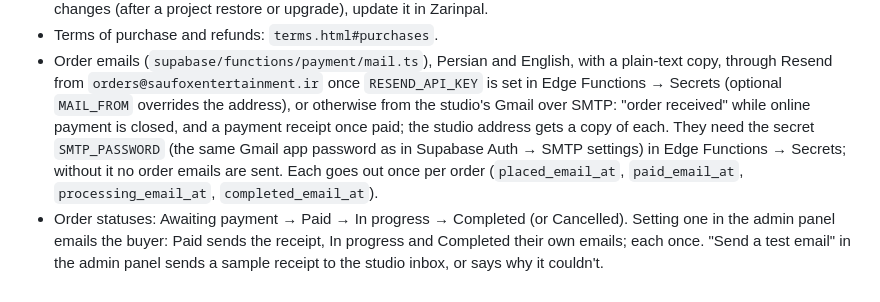
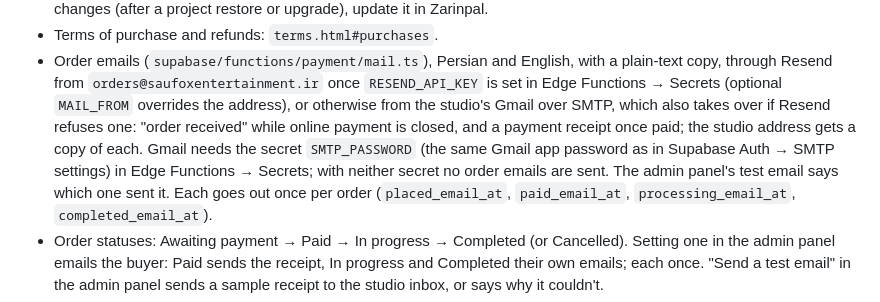
Before and after one commit to thexfoxy/ORG.SauFox, a Markdown page: README.md, the part around the change. Drawn GitHub-style.

Commit message:
README: note the Gmail fallback for order emails
Co-Authored-By: Claude Opus 5.5 <noreply@anthropic.com>
Claude-Session: https://claude.ai/code/session_01YF7TKpZrfXGtHemSirEq4W

```diff
--- a/README.md
+++ b/README.md
@@ -161,11 +161,13 @@ up. Signed-out visitors log in first and come back to the checkout.
   English, with a plain-text copy, through Resend from
   `orders@saufoxentertainment.ir` once `RESEND_API_KEY` is set in Edge
   Functions → Secrets (optional `MAIL_FROM` overrides the address), or
-  otherwise from the studio's Gmail over SMTP: "order received" while online
-  payment is closed, and a payment receipt once paid; the studio address
-  gets a copy of each. They need the secret `SMTP_PASSWORD` (the same Gmail
-  app password as in Supabase Auth → SMTP settings) in Edge Functions →
-  Secrets; without it no order emails are sent. Each goes out once per
+  otherwise from the studio's Gmail over SMTP, which also takes over if
+  Resend refuses one: "order received" while online payment is closed, and
+  a payment receipt once paid; the studio address gets a copy of each.
+  Gmail needs the secret `SMTP_PASSWORD` (the same Gmail app password as in
+  Supabase Auth → SMTP settings) in Edge Functions → Secrets; with neither
+  secret no order emails are sent. The admin panel's test email says which
+  one sent it. Each goes out once per
   order (`placed_email_at`, `paid_email_at`, `processing_email_at`,
   `completed_email_at`).
 - Order statuses: Awaiting payment → Paid → In progress → Completed (or
```
